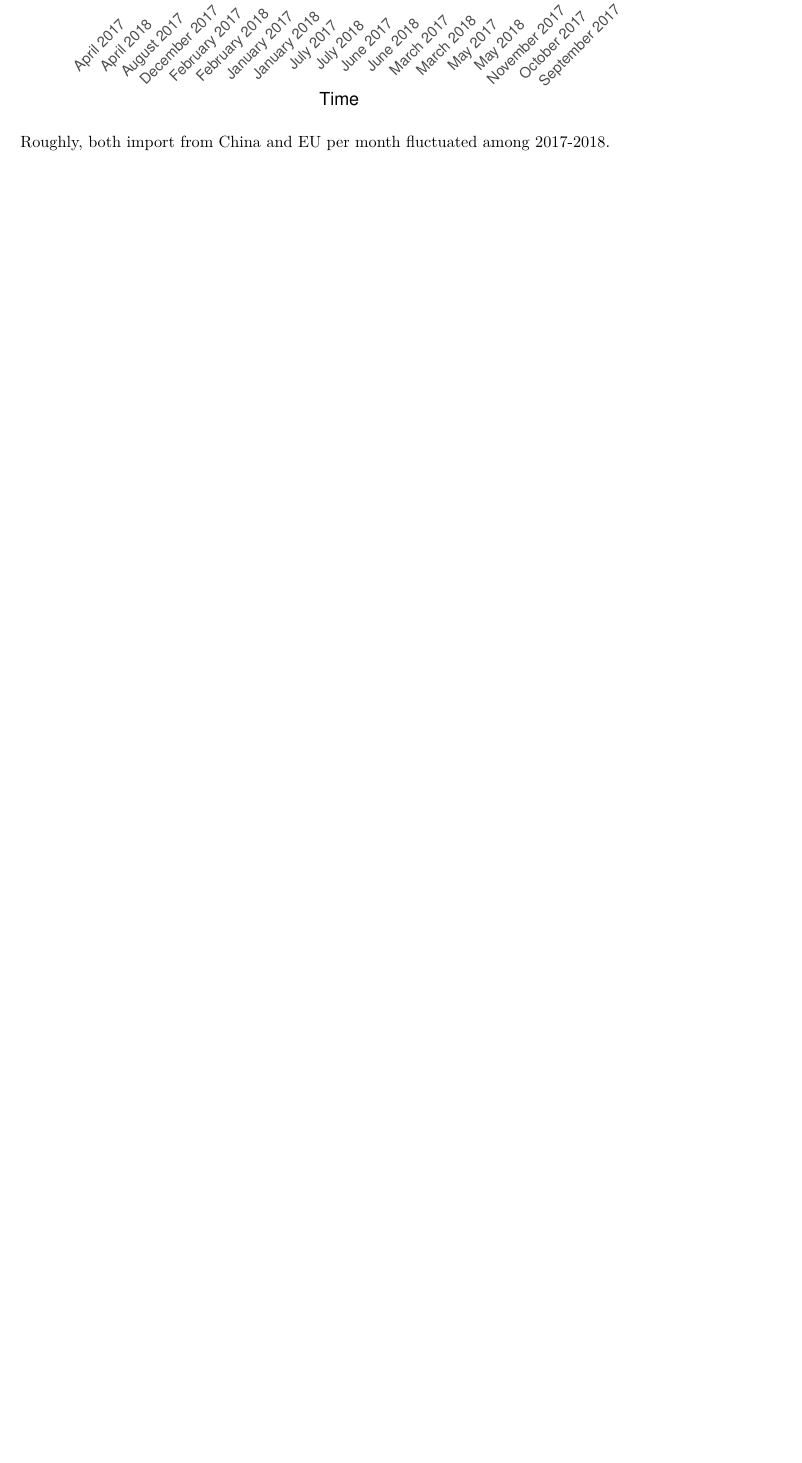
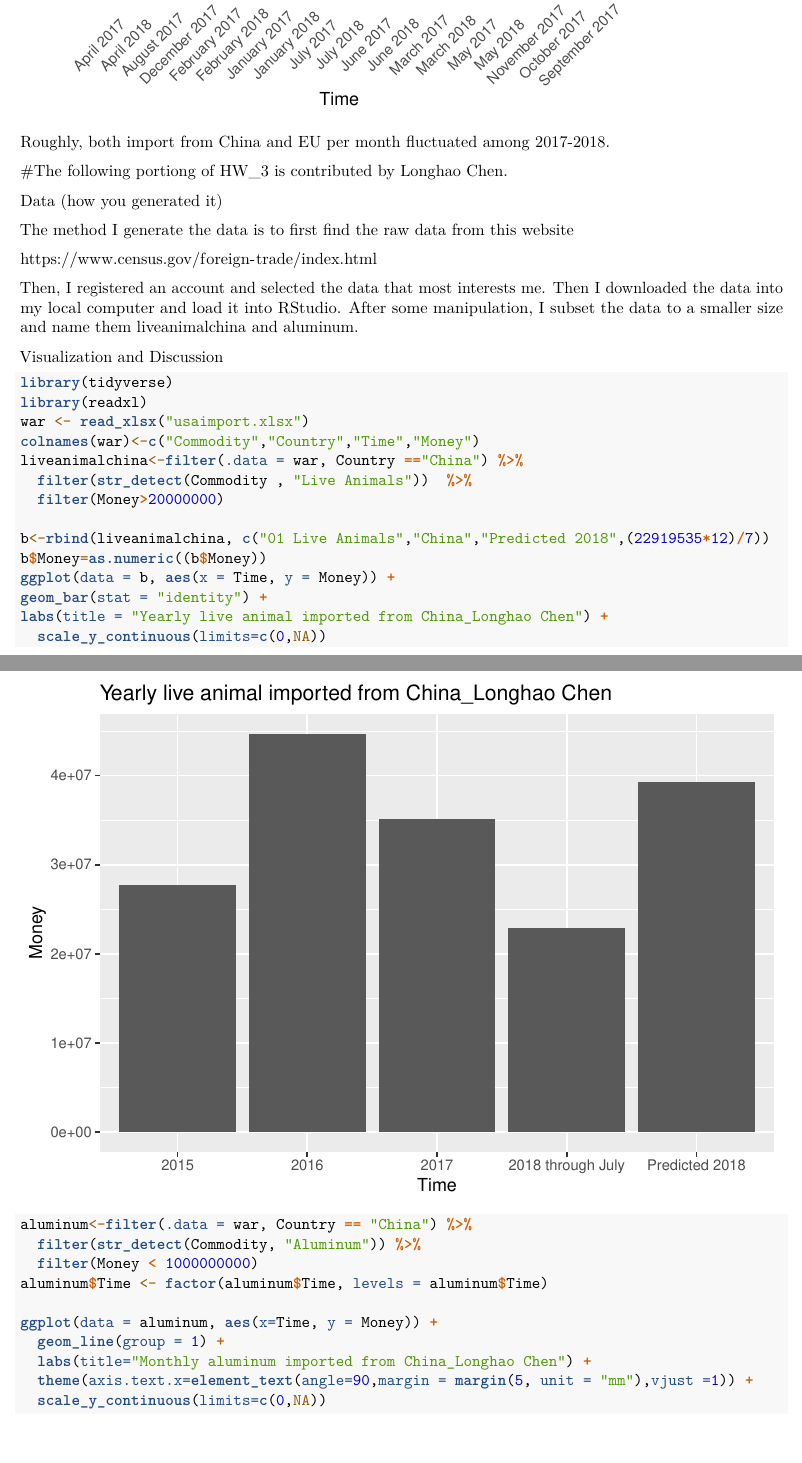
Before and after one commit to AngelaaZhai/MA615_TEAM_PROJECT, an R Markdown document (Iron And Steel.Rmd): part of page 4 of 4 before the commit and two parts of pages 4 and 5 of 6 after it, the two joined at a grey line, cut so that both start at the same text, the shorter picture padded with empty space. Rendered offline with R 4.5, knitr and Pandoc, then LaTeX, with nearby package versions.

Commit message:
I change the author to four of us and add my code to the file

````diff
--- a/Iron And Steel.Rmd
+++ b/Iron And Steel.Rmd
@@ -83,3 +83,45 @@ ggplot(data = month_ds) +
 ```
 
 Roughly, both import from China and EU per month fluctuated among 2017-2018.
+
+
+
+#The following portiong of HW_3 is contributed by Longhao Chen.
+
+
+Data (how you generated it)
+
+The method I generate the data is to first find the raw data from this website
+
+https://www.census.gov/foreign-trade/index.html
+
+Then, I registered an account and selected the data that most interests me. Then I downloaded the data into my local computer and load it into RStudio. After some manipulation, I subset the data to a smaller size and name them liveanimalchina and aluminum.
+
+Visualization and Discussion
+
+```{r cars}
+library(tidyverse)
+library(readxl)
+war <- read_xlsx("usaimport.xlsx")
+colnames(war)<-c("Commodity","Country","Time","Money")
+liveanimalchina<-filter(.data = war, Country =="China") %>%
+  filter(str_detect(Commodity , "Live Animals"))  %>%
+  filter(Money>20000000)
+
+b<-rbind(liveanimalchina, c("01 Live Animals","China","Predicted 2018",(22919535*12)/7))
+b$Money=as.numeric((b$Money))
+ggplot(data = b, aes(x = Time, y = Money)) +
+geom_bar(stat = "identity") +
+labs(title = "Yearly live animal imported from China_Longhao Chen") +
+  scale_y_continuous(limits=c(0,NA))
+
+aluminum<-filter(.data = war, Country == "China") %>%
+  filter(str_detect(Commodity, "Aluminum")) %>%
+  filter(Money < 1000000000)
+aluminum$Time <- factor(aluminum$Time, levels = aluminum$Time)
+
+ggplot(data = aluminum, aes(x=Time, y = Money)) +
+  geom_line(group = 1) +
+  labs(title="Monthly aluminum imported from China_Longhao Chen") +
+  theme(axis.text.x=element_text(angle=90,margin = margin(5, unit = "mm"),vjust =1)) +
+  scale_y_continuous(limits=c(0,NA))
````
Also changed, not shown: Iron And Steel.Rmd (14 more changed lines).
